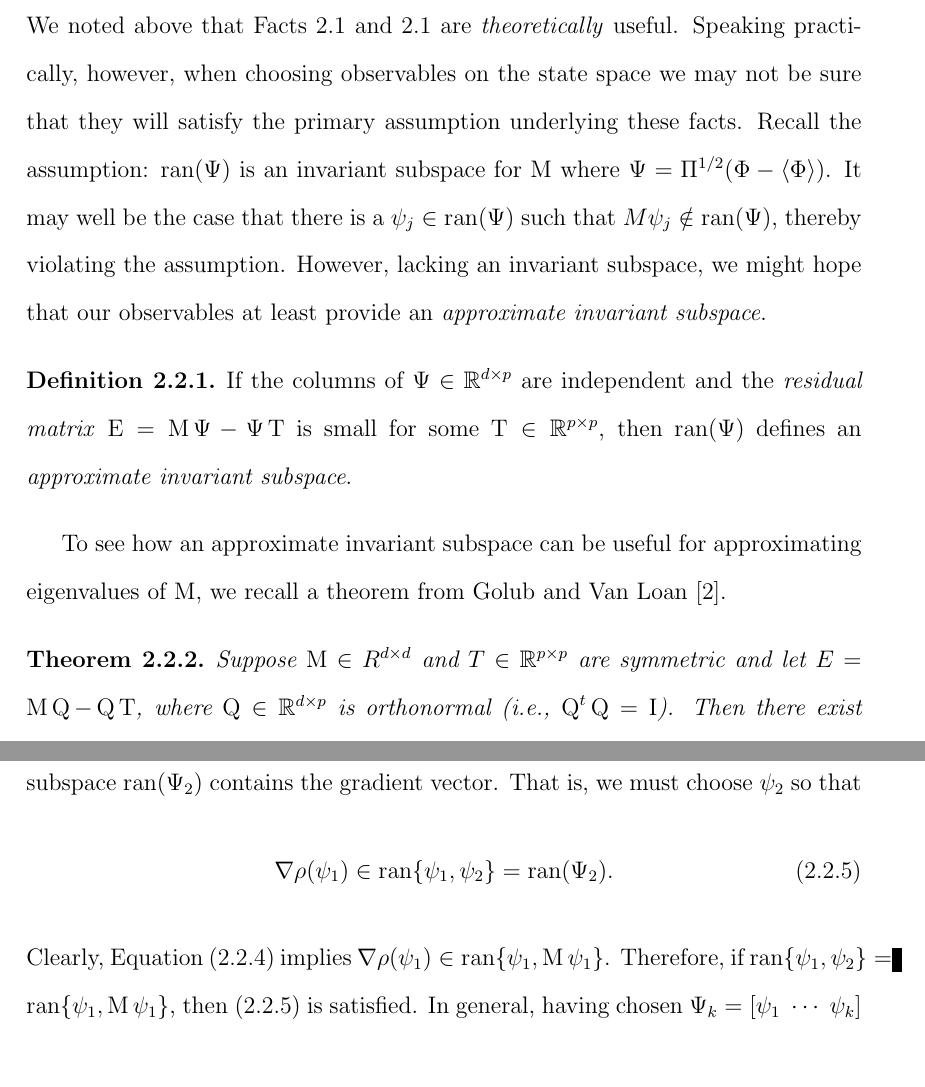
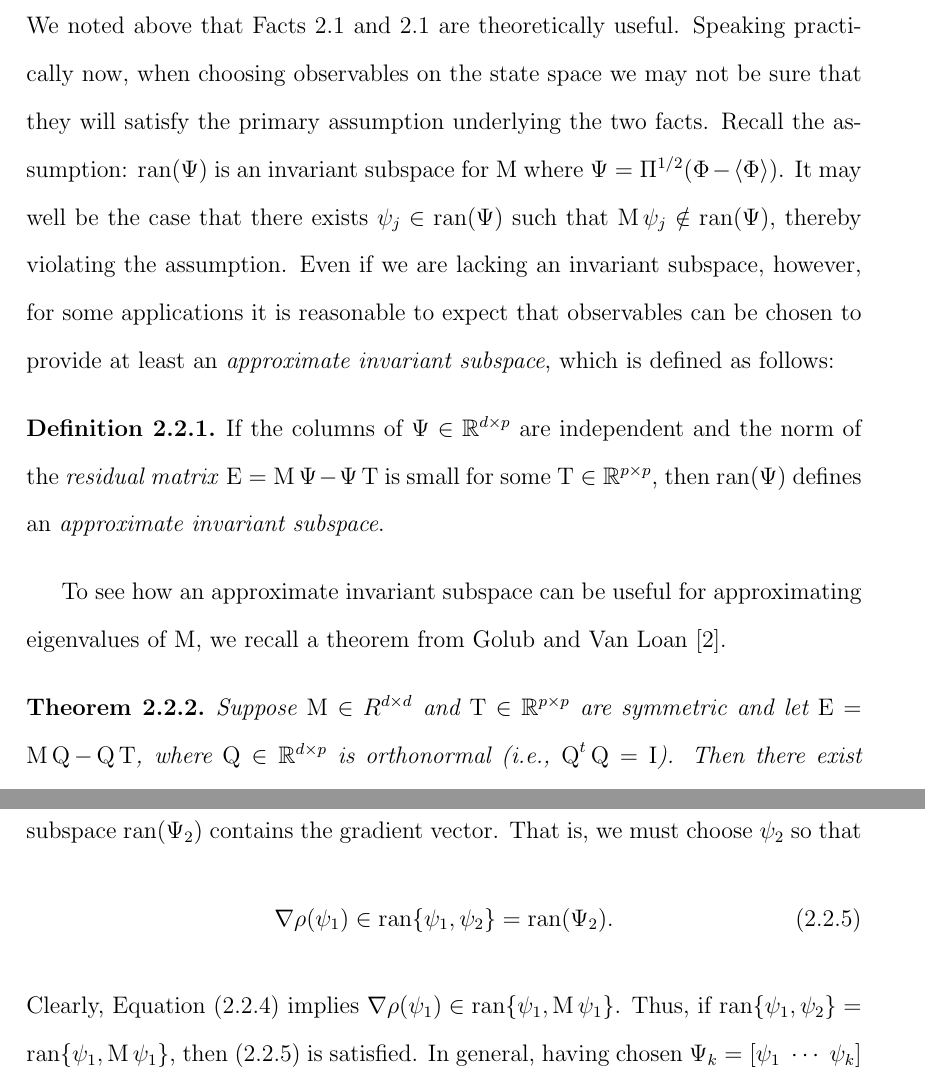
Before and after one commit to williamdemeo/MSThesis, a LaTeX thesis (tex/msthesis.tex, which reads tex/InvariantSubspaces.tex): two parts of pages 24 and 29 of 31, joined at a grey line, cut so that both start at the same text, the shorter picture padded with empty space. Compiled offline with pdfLaTeX.

Commit message:
minor mods

```diff
--- a/tex/InvariantSubspaces.tex
+++ b/tex/InvariantSubspaces.tex
@@ -73,7 +73,7 @@ and thus $\lambda(M) = \lambda(P)$.
 %% We qualified the foregoing by stating that the facts are only theoretically
 %% useful. This
 We noted above that Facts~\ref{fact:3.1.1} and~\ref{fact:3.1.2} are
-\emph{theoretically} useful. Speaking practically, however,
+theoretically useful. Speaking practically now,
 %% This is because
 when choosing observables on the state space we may not be sure that
 they will satisfy the
@@ -82,16 +82,17 @@ they will satisfy the
 % -------------16.txt---------------------------------------------------
 %
 %
-primary assumption underlying these facts. %Facts 3.1.1 and 3.1.2.
+primary assumption underlying the two facts. %Facts 3.1.1 and 3.1.2.
 Recall the assumption: $\ran(\Psi)$ is an invariant
 subspace for $\M$ where $\Psi = \Pi^{1/2}(\Phi - \<\Phi\>)$. It may well be the
-case that there is a $\psi_j\in \ran(\Psi)$ such that
-$M\psi_j \notin \ran(\Psi)$, thereby violating the assumption.
-However, lacking an invariant subspace, we
-might hope that our observables at least provide an \emph{approximate invariant subspace}.
+case that there exists $\psi_j\in \ran(\Psi)$ such that
+$\M\psi_j \notin \ran(\Psi)$, thereby violating the assumption.
+Even if we are lacking an invariant subspace, however, for some applications it
+is reasonable to expect that observables can be chosen to provide at least
+an \emph{approximate invariant subspace}, which is defined as follows:
 \begin{definition}
 %% Definition 3.2.1
-If the columns of $\Psi\in \R^{d\times p}$ are independent and the
+If the columns of $\Psi\in \R^{d\times p}$ are independent and the norm of the
 \emph{residual matrix} $\E = \M\Psi - \Psi \T$ is small for some
 $\T \in \R^{p\times p}$, then
 $\ran(\Psi)$ defines an \emph{approximate invariant subspace}.
@@ -101,8 +102,8 @@ eigenvalues of $\M$, we recall a theorem from Golub and Van Loan~\cite{Golub:199
 \begin{theorem}
 % Theorem 3.2.1
 \label{thm:3.2.1}
-Suppose $\M \in R^{d\times d}$ and $T \in \R^{p\times p}$ are symmetric and let
-$E = \M\Q - \Q\T$, where $\Q \in \R^{d\times p}$ is orthonormal
+Suppose $\M \in R^{d\times d}$ and $\T \in \R^{p\times p}$ are symmetric and let
+$\E = \M\Q - \Q\T$, where $\Q \in \R^{d\times p}$ is orthonormal
 (i.e., $\Q^t\Q = \I$). Then there exist $\mu_1,\dots, \mu_p \in \lambda(\T)$ and
 $\lambda_1, \dots, \lambda_p \in \lambda(\M)$ such that
 \[
@@ -311,7 +312,7 @@ That is, we must choose $\psi_2$ so that
 \end{equation}
 Clearly, Equation~(\ref{eq:3.4}) implies
 $\nabla \rho(\psi_1) \in \ran\{\psi_1, \M\psi_1\}$.
-Therefore, if $\ran\{\psi_1, \psi_2\} = \ran\{\psi_1, \M\psi_1\}$,
+Thus, if $\ran\{\psi_1, \psi_2\} = \ran\{\psi_1, \M\psi_1\}$,
 then~(\ref{eq:3.5}) is satisfied.
 %
 %
```
Also changed, not shown: tex/msthesis.pdf, tex/InvariantSubspaces.tex (13 more changed lines).
